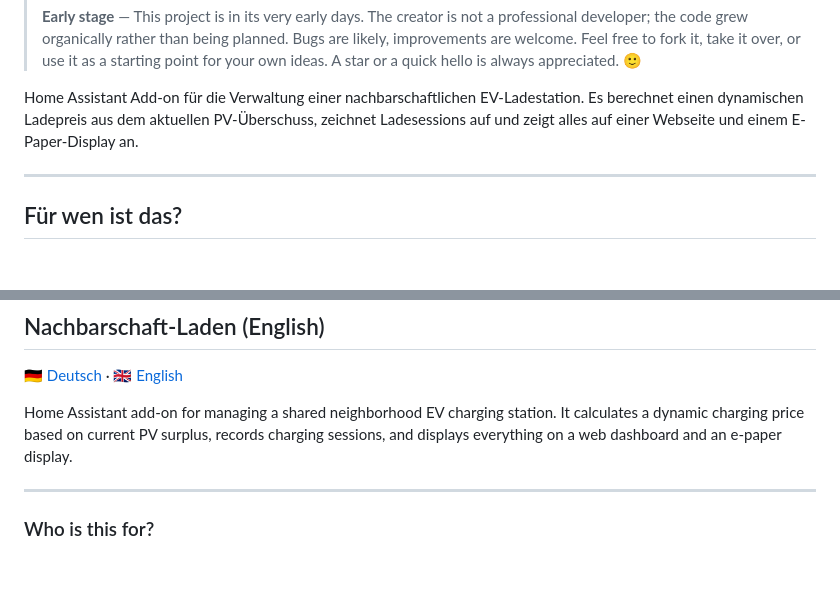
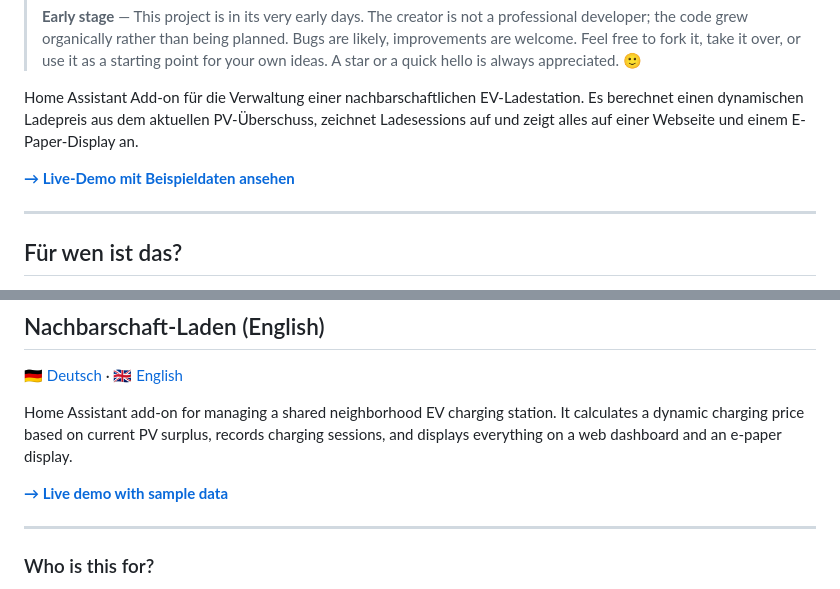
Before and after one commit to bernd780/Nachbarschaft-Laden, a Markdown page: README.md, 2 parts joined by grey strips. Rendered like a GitHub page; blank space fills up the shorter version.

Commit message:
docs: Link zur Live-Demo in README ergänzt

```diff
--- a/README.md
+++ b/README.md
@@ -9,6 +9,8 @@
 > Feel free to fork it, take it over, or use it as a starting point for your own ideas. A star or a quick hello is always appreciated. 🙂
 
 Home Assistant Add-on für die Verwaltung einer nachbarschaftlichen EV-Ladestation. Es berechnet einen dynamischen Ladepreis aus dem aktuellen PV-Überschuss, zeichnet Ladesessions auf und zeigt alles auf einer Webseite und einem E-Paper-Display an.
+
+**[→ Live-Demo mit Beispieldaten ansehen](https://bernd780.github.io/Nachbarschaft-Laden/)**
 
 ---
 
@@ -251,6 +253,8 @@ Das Display lädt alle 60 Sekunden das aktuelle Bild von HA.
 
 Home Assistant add-on for managing a shared neighborhood EV charging station. It calculates a dynamic charging price based on current PV surplus, records charging sessions, and displays everything on a web dashboard and an e-paper display.
 
+**[→ Live demo with sample data](https://bernd780.github.io/Nachbarschaft-Laden/)**
+
 ---
 
 ### Who is this for?
```
